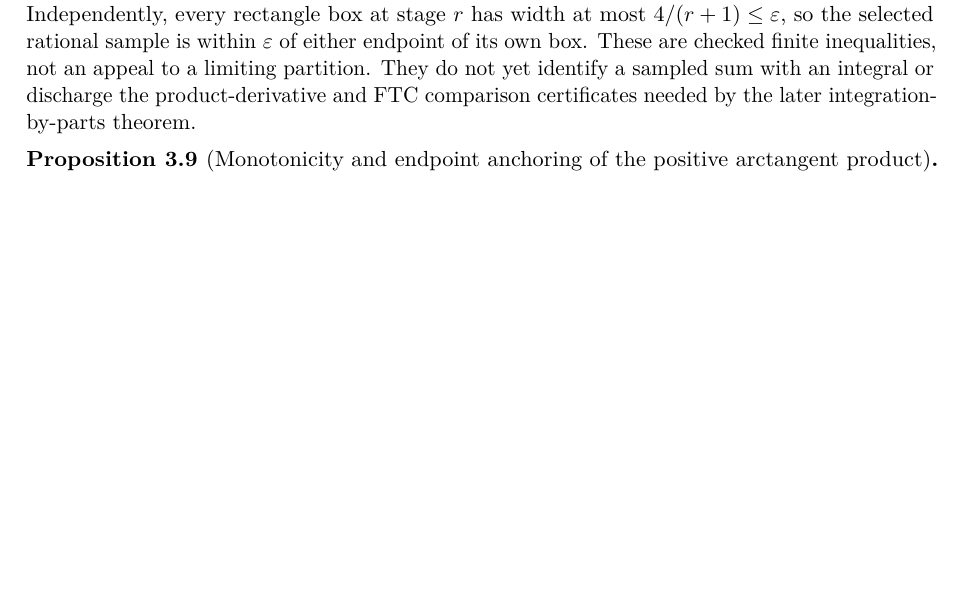
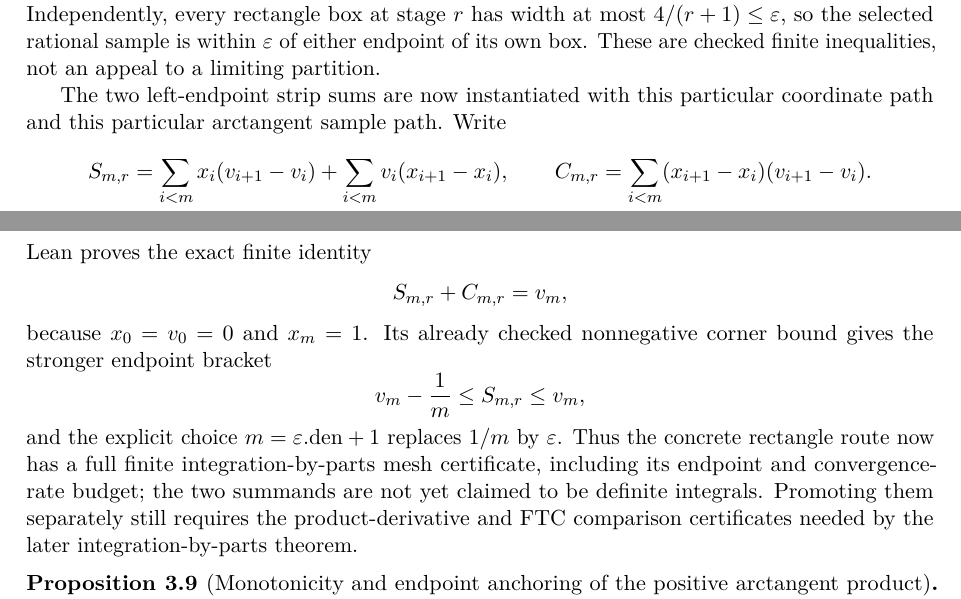
Before and after one commit to liuyao12/computable-analysis, a LaTeX thesis (blueprint/src/web.tex, which reads blueprint/src/03-integrals.tex): part of page 46 of 127 before the commit and two parts of pages 46 and 47 of 128 after it, the two joined at a grey line, cut so that both start at the same text, the shorter picture padded with empty space. Compiled offline with pdfLaTeX.

Commit message:
Formalize finite arctangent integration by parts mesh bridge

```diff
--- a/blueprint/src/03-integrals.tex
+++ b/blueprint/src/03-integrals.tex
@@ -570,8 +572,31 @@ evaluation stage.  The canonical path starts at \(0\), remains at most
 Independently, every rectangle box at stage \(r\) has width at most
 \(4/(r+1)\leq\varepsilon\), so the selected rational sample is within
 \(\varepsilon\) of either endpoint of its own box.  These are checked
-finite inequalities, not an appeal to a limiting partition.  They do not
-yet identify a sampled sum with an integral or discharge the
+finite inequalities, not an appeal to a limiting partition.
+
+The two left-endpoint strip sums are now instantiated with this particular
+coordinate path and this particular arctangent sample path.  Write
+\[
+ S_{m,r}
+ =\sum_{i<m}x_i(v_{i+1}-v_i)
+   +\sum_{i<m}v_i(x_{i+1}-x_i),
+ \qquad
+ C_{m,r}=\sum_{i<m}(x_{i+1}-x_i)(v_{i+1}-v_i).
+\]
+Lean proves the exact finite identity
+\[
+ S_{m,r}+C_{m,r}=v_m,
+\]
+because \(x_0=v_0=0\) and \(x_m=1\).  Its already checked nonnegative
+corner bound gives the stronger endpoint bracket
+\[
+ v_m-\frac1m\leq S_{m,r}\leq v_m,
+\]
+and the explicit choice \(m=\varepsilon.\mathrm{den}+1\) replaces
+\(1/m\) by \(\varepsilon\).  Thus the concrete rectangle route now has a
+full finite integration-by-parts mesh certificate, including its endpoint
+and convergence-rate budget; the two summands are not yet claimed to be
+definite integrals.  Promoting them separately still requires the
 product-derivative and FTC comparison certificates needed by the later
 integration-by-parts theorem.
 \end{definition}
```
Also changed, not shown: GOALS.md (+5 -1 lines), README.md, blueprint/src/03-integrals.tex (2 more changed lines), 3 other files.
